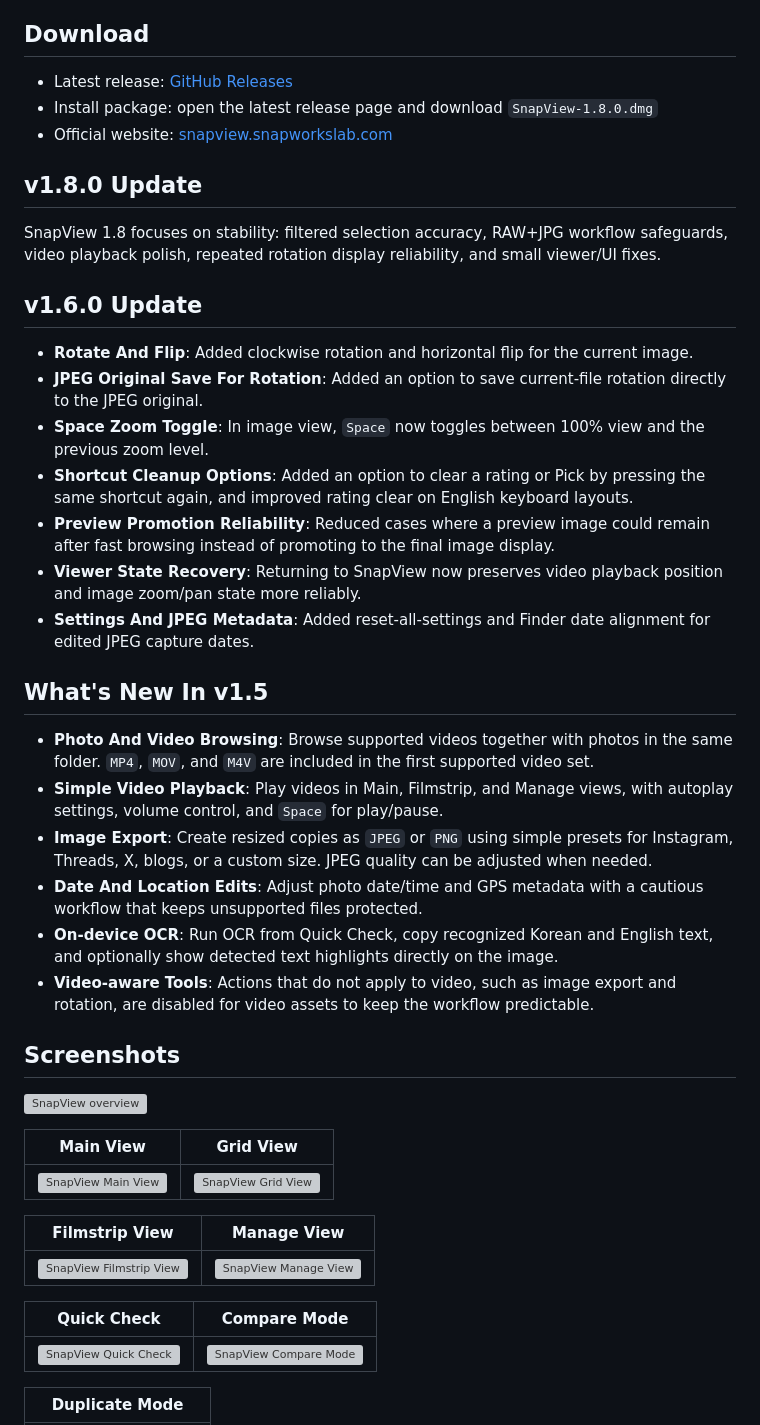
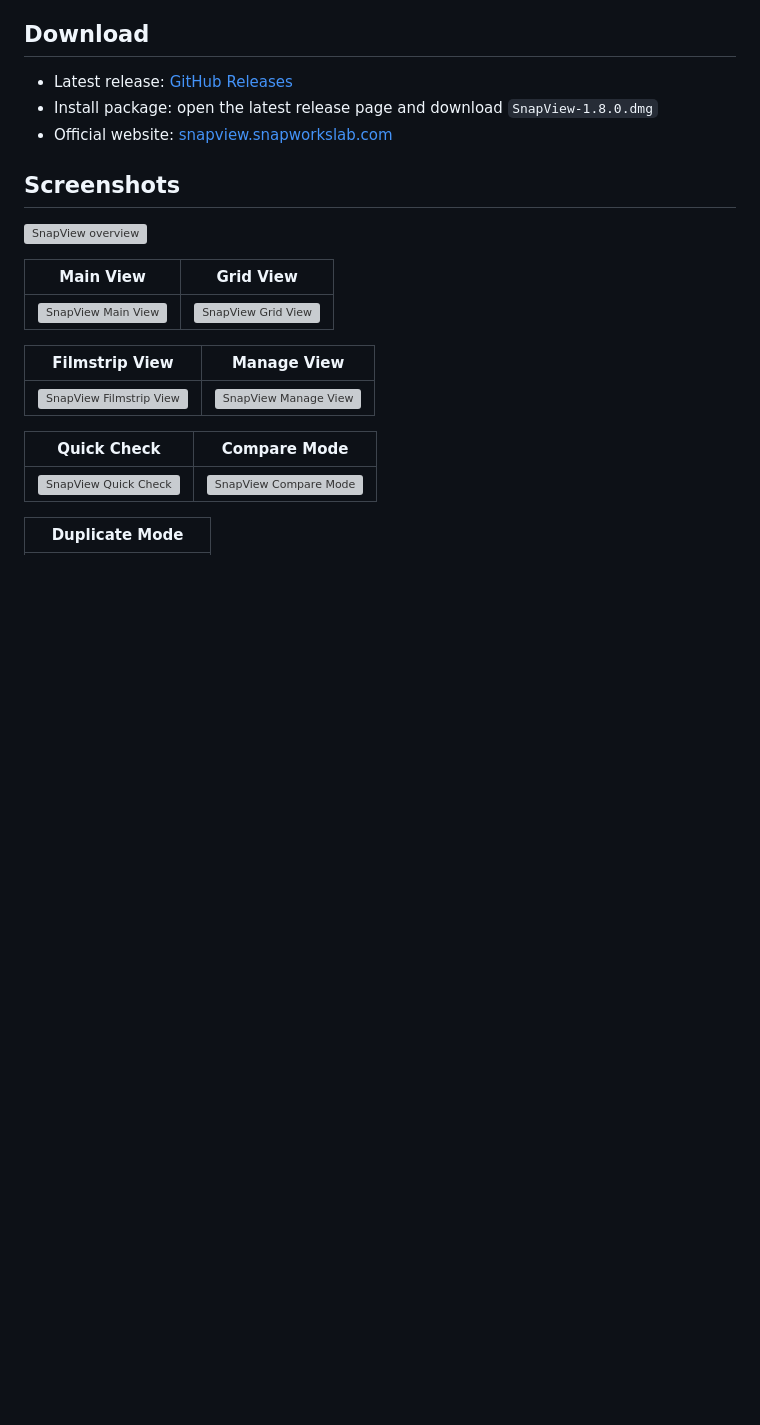
Before and after one commit to youngchangjo/SnapView, a Markdown page: README.md, the part around one of its changes. GitHub-like rendering; blank space fills up the shorter version; grey boxes are pictures that could not be loaded.

```diff
--- a/README.md
+++ b/README.md
@@ -24,29 +24,6 @@ Mac App Store: [SnapView on the App Store](https://apps.apple.com/us/app/snapvie
 - Latest release: [GitHub Releases](https://github.com/youngchangjo/SnapView/releases/latest)
 - Install package: open the latest release page and download `SnapView-1.8.0.dmg`
 - Official website: [snapview.snapworkslab.com](https://snapview.snapworkslab.com)
-
-## v1.8.0 Update
-
-SnapView 1.8 focuses on stability: filtered selection accuracy, RAW+JPG workflow safeguards, video playback polish, repeated rotation display reliability, and small viewer/UI fixes.
-
-## v1.6.0 Update
-
-- **Rotate And Flip**: Added clockwise rotation and horizontal flip for the current image.
-- **JPEG Original Save For Rotation**: Added an option to save current-file rotation directly to the JPEG original.
-- **Space Zoom Toggle**: In image view, `Space` now toggles between 100% view and the previous zoom level.
-- **Shortcut Cleanup Options**: Added an option to clear a rating or Pick by pressing the same shortcut again, and improved rating clear on English keyboard layouts.
-- **Preview Promotion Reliability**: Reduced cases where a preview image could remain after fast browsing instead of promoting to the final image display.
-- **Viewer State Recovery**: Returning to SnapView now preserves video playback position and image zoom/pan state more reliably.
-- **Settings And JPEG Metadata**: Added reset-all-settings and Finder date alignment for edited JPEG capture dates.
-
-## What's New In v1.5
-
-- **Photo And Video Browsing**: Browse supported videos together with photos in the same folder. `MP4`, `MOV`, and `M4V` are included in the first supported video set.
-- **Simple Video Playback**: Play videos in Main, Filmstrip, and Manage views, with autoplay settings, volume control, and `Space` for play/pause.
-- **Image Export**: Create resized copies as `JPEG` or `PNG` using simple presets for Instagram, Threads, X, blogs, or a custom size. JPEG quality can be adjusted when needed.
-- **Date And Location Edits**: Adjust photo date/time and GPS metadata with a cautious workflow that keeps unsupported files protected.
-- **On-device OCR**: Run OCR from Quick Check, copy recognized Korean and English text, and optionally show detected text highlights directly on the image.
-- **Video-aware Tools**: Actions that do not apply to video, such as image export and rotation, are disabled for video assets to keep the workflow predictable.
 
 ## Screenshots
 
```
Also changed, not shown: other parts of README.md (+0 -24 lines).
